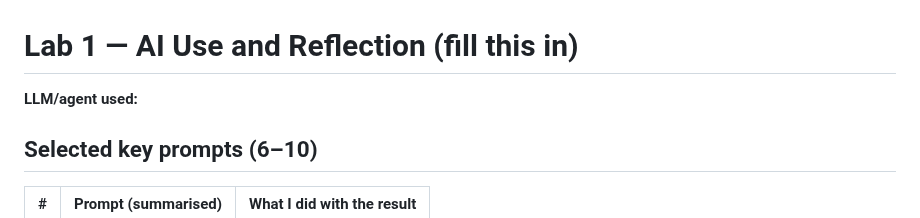
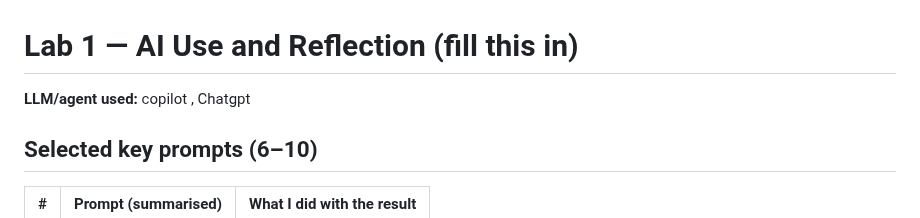
Before and after one commit to DEV4952/TocktickIT, a Markdown page: docs/lab-01/ai_use.md, the part around the change. Rendered like a GitHub page.

```diff
--- a/docs/lab-01/ai_use.md
+++ b/docs/lab-01/ai_use.md
@@ -1,6 +1,6 @@
 # Lab 1 — AI Use and Reflection  (fill this in)
 
-**LLM/agent used:** <name>
+**LLM/agent used:** copilot , Chatgpt
 
 ## Selected key prompts (6–10)
 | # | Prompt (summarised) | What I did with the result |
```
Also changed, not shown: docs/lab-01/reviewer.md (+41 -8 lines), docs/lab-01/tests.md (+19 -5 lines), docs/lab-01/image.png (added), 10 other files.
